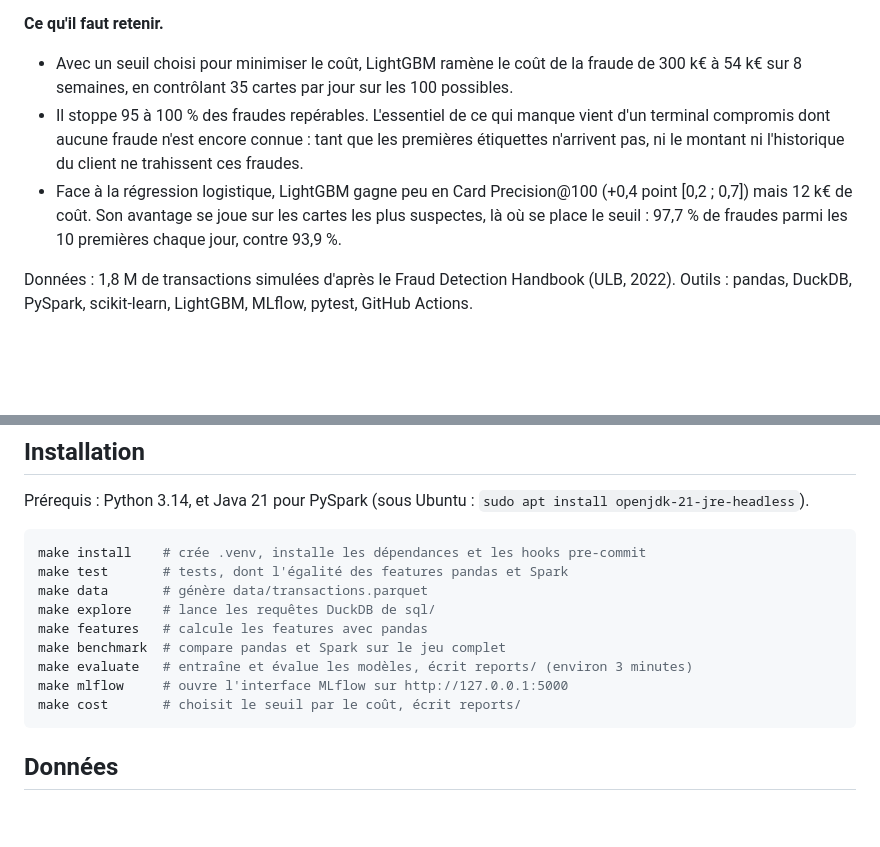
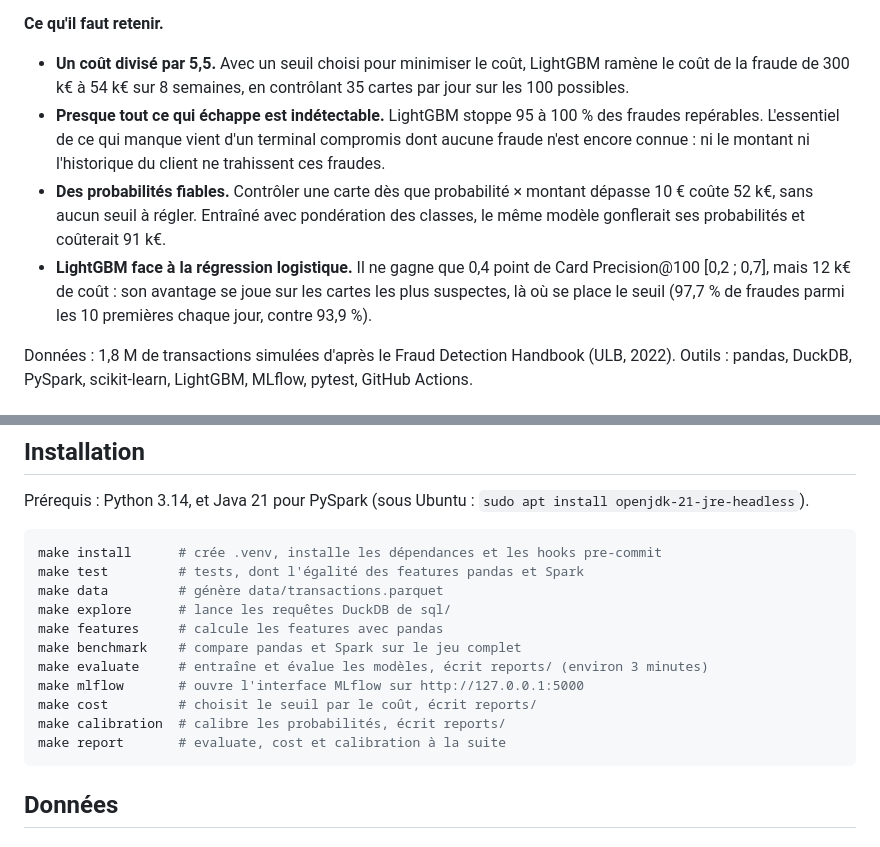
Before and after one commit to MohamedRadhi52/fraudops, a Markdown page: README.md, 2 parts joined by grey strips. Rendered like a GitHub page; blank space fills up the shorter version.

````diff
--- a/README.md
+++ b/README.md
@@ -17,9 +17,10 @@ Résultats sur 8 semaines de test, avec des intervalles de confiance à 95 % obt
 
 **Ce qu'il faut retenir.**
 
-- Avec un seuil choisi pour minimiser le coût, LightGBM ramène le coût de la fraude de 300 k€ à 54 k€ sur 8 semaines, en contrôlant 35 cartes par jour sur les 100 possibles.
-- Il stoppe 95 à 100 % des fraudes repérables. L'essentiel de ce qui manque vient d'un terminal compromis dont aucune fraude n'est encore connue : tant que les premières étiquettes n'arrivent pas, ni le montant ni l'historique du client ne trahissent ces fraudes.
-- Face à la régression logistique, LightGBM gagne peu en Card Precision@100 (+0,4 point [0,2 ; 0,7]) mais 12 k€ de coût. Son avantage se joue sur les cartes les plus suspectes, là où se place le seuil : 97,7 % de fraudes parmi les 10 premières chaque jour, contre 93,9 %.
+- **Un coût divisé par 5,5.** Avec un seuil choisi pour minimiser le coût, LightGBM ramène le coût de la fraude de 300 k€ à 54 k€ sur 8 semaines, en contrôlant 35 cartes par jour sur les 100 possibles.
+- **Presque tout ce qui échappe est indétectable.** LightGBM stoppe 95 à 100 % des fraudes repérables. L'essentiel de ce qui manque vient d'un terminal compromis dont aucune fraude n'est encore connue : ni le montant ni l'historique du client ne trahissent ces fraudes.
+- **Des probabilités fiables.** Contrôler une carte dès que probabilité × montant dépasse 10 € coûte 52 k€, sans aucun seuil à régler. Entraîné avec pondération des classes, le même modèle gonflerait ses probabilités et coûterait 91 k€.
+- **LightGBM face à la régression logistique.** Il ne gagne que 0,4 point de Card Precision@100 [0,2 ; 0,7], mais 12 k€ de coût : son avantage se joue sur les cartes les plus suspectes, là où se place le seuil (97,7 % de fraudes parmi les 10 premières chaque jour, contre 93,9 %).
 
 Données : 1,8 M de transactions simulées d'après le Fraud Detection Handbook (ULB, 2022). Outils : pandas, DuckDB, PySpark, scikit-learn, LightGBM, MLflow, pytest, GitHub Actions.
 
@@ -64,15 +79,17 @@ Avec LightGBM, l'équipe trouve en moyenne 19,5 cartes frauduleuses parmi les 10
 Prérequis : Python 3.14, et Java 21 pour PySpark (sous Ubuntu : `sudo apt install openjdk-21-jre-headless`).
 
 ```bash
-make install    # crée .venv, installe les dépendances et les hooks pre-commit
-make test       # tests, dont l'égalité des features pandas et Spark
-make data       # génère data/transactions.parquet
-make explore    # lance les requêtes DuckDB de sql/
-make features   # calcule les features avec pandas
-make benchmark  # compare pandas et Spark sur le jeu complet
-make evaluate   # entraîne et évalue les modèles, écrit reports/ (environ 3 minutes)
-make mlflow     # ouvre l'interface MLflow sur http://127.0.0.1:5000
-make cost       # choisit le seuil par le coût, écrit reports/
+make install      # crée .venv, installe les dépendances et les hooks pre-commit
+make test         # tests, dont l'égalité des features pandas et Spark
+make data         # génère data/transactions.parquet
+make explore      # lance les requêtes DuckDB de sql/
+make features     # calcule les features avec pandas
+make benchmark    # compare pandas et Spark sur le jeu complet
+make evaluate     # entraîne et évalue les modèles, écrit reports/ (environ 3 minutes)
+make mlflow       # ouvre l'interface MLflow sur http://127.0.0.1:5000
+make cost         # choisit le seuil par le coût, écrit reports/
+make calibration  # calibre les probabilités, écrit reports/
+make report       # evaluate, cost et calibration à la suite
 ```
 
 ## Données
````
Also changed, not shown: other parts of README.md (+14 -0 lines), docs/DECISIONS.md (+6 -0 lines), reports/figures/calibration.png (added), 4 other files.
